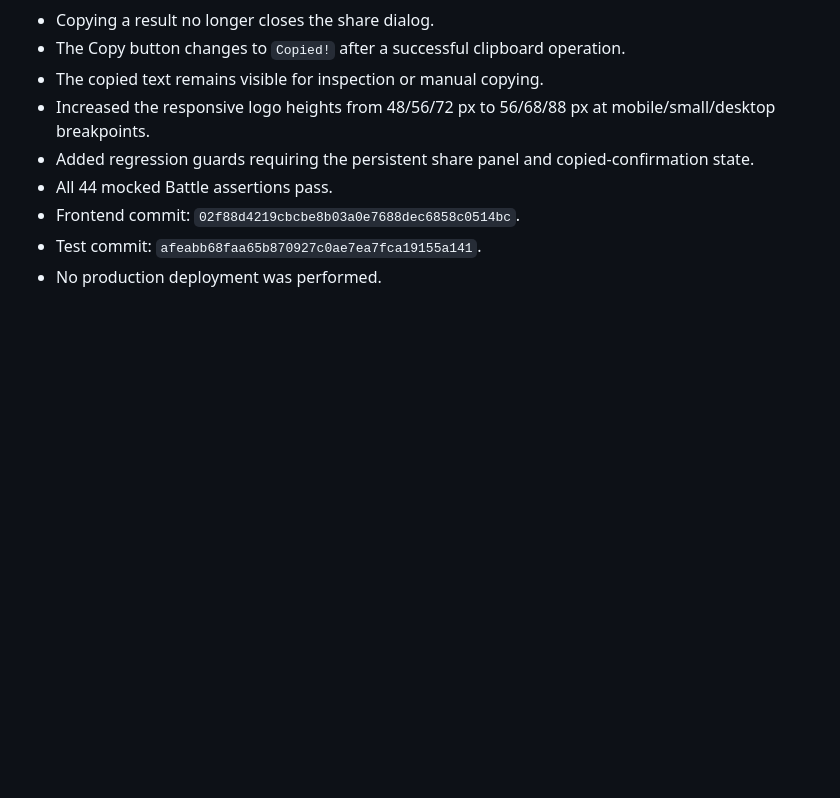
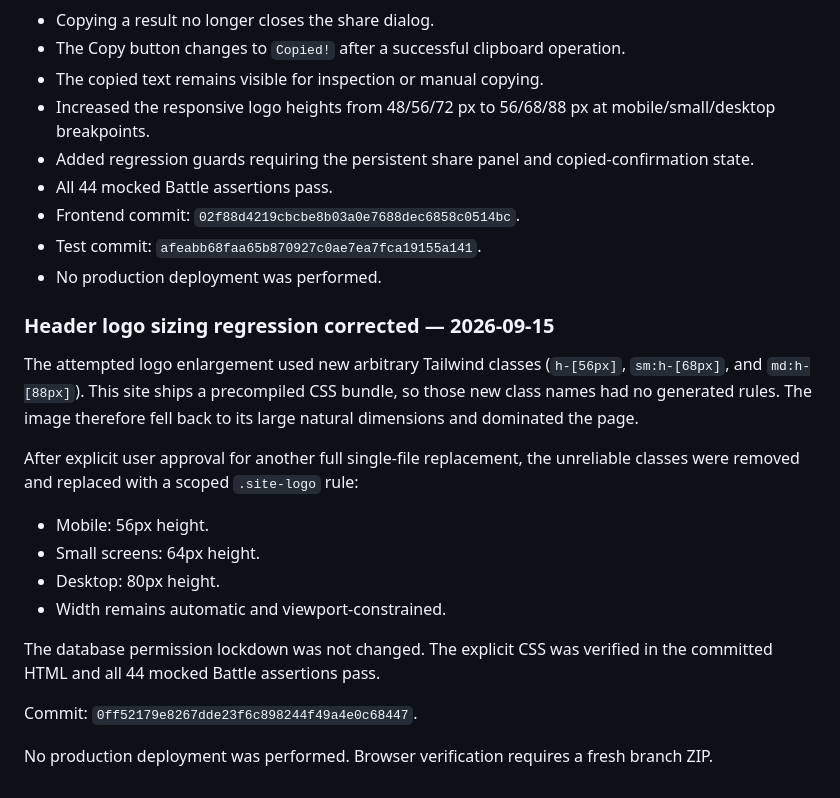
Before and after one commit to custminefloyd1/explained-meme, a Markdown page: HANDOFF-Daily-Meme-Battle-V7.md, the part around the change. Rendered like a GitHub page; blank space fills up the shorter version.

Commit message:
Document corrected header logo sizing

```diff
--- a/HANDOFF-Daily-Meme-Battle-V7.md
+++ b/HANDOFF-Daily-Meme-Battle-V7.md
@@ -949,3 +949,21 @@ Implemented:
 - Frontend commit: `02f88d4219cbcbe8b03a0e7688dec6858c0514bc`.
 - Test commit: `afeabb68faa65b870927c0ae7ea7fca19155a141`.
 - No production deployment was performed.
+
+
+### Header logo sizing regression corrected — 2026-09-15
+
+The attempted logo enlargement used new arbitrary Tailwind classes (`h-[56px]`, `sm:h-[68px]`, and `md:h-[88px]`). This site ships a precompiled CSS bundle, so those new class names had no generated rules. The image therefore fell back to its large natural dimensions and dominated the page.
+
+After explicit user approval for another full single-file replacement, the unreliable classes were removed and replaced with a scoped `.site-logo` rule:
+
+- Mobile: 56px height.
+- Small screens: 64px height.
+- Desktop: 80px height.
+- Width remains automatic and viewport-constrained.
+
+The database permission lockdown was not changed. The explicit CSS was verified in the committed HTML and all 44 mocked Battle assertions pass.
+
+Commit: `0ff52179e8267dde23f6c898244f49a4e0c68447`.
+
+No production deployment was performed. Browser verification requires a fresh branch ZIP.
```
